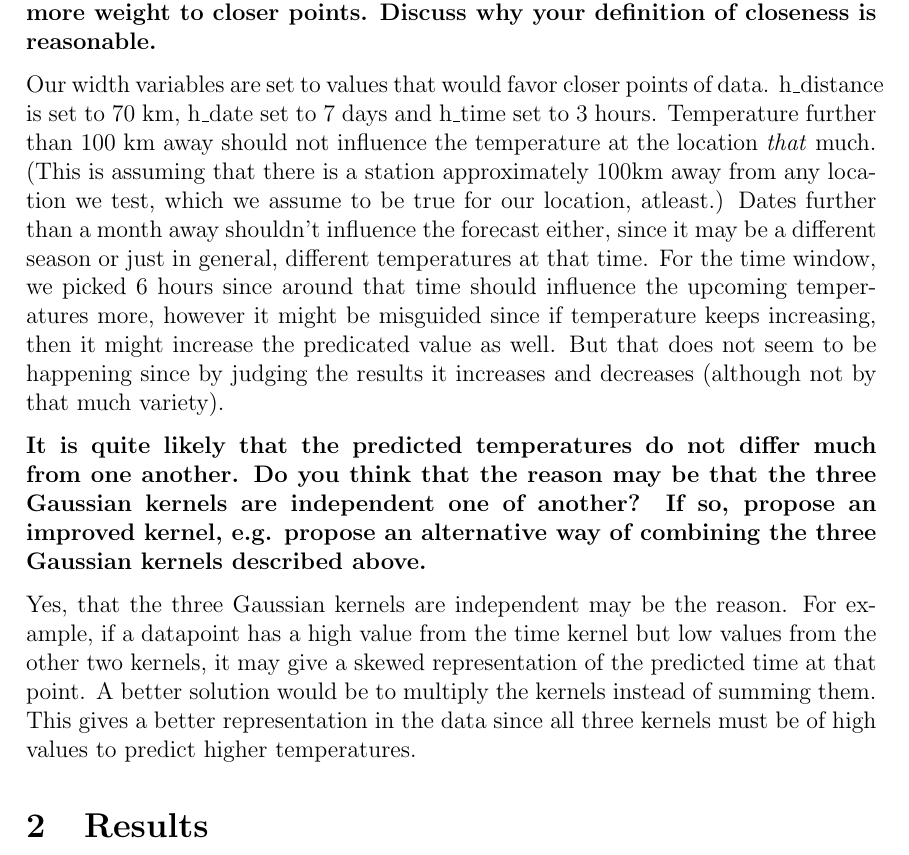
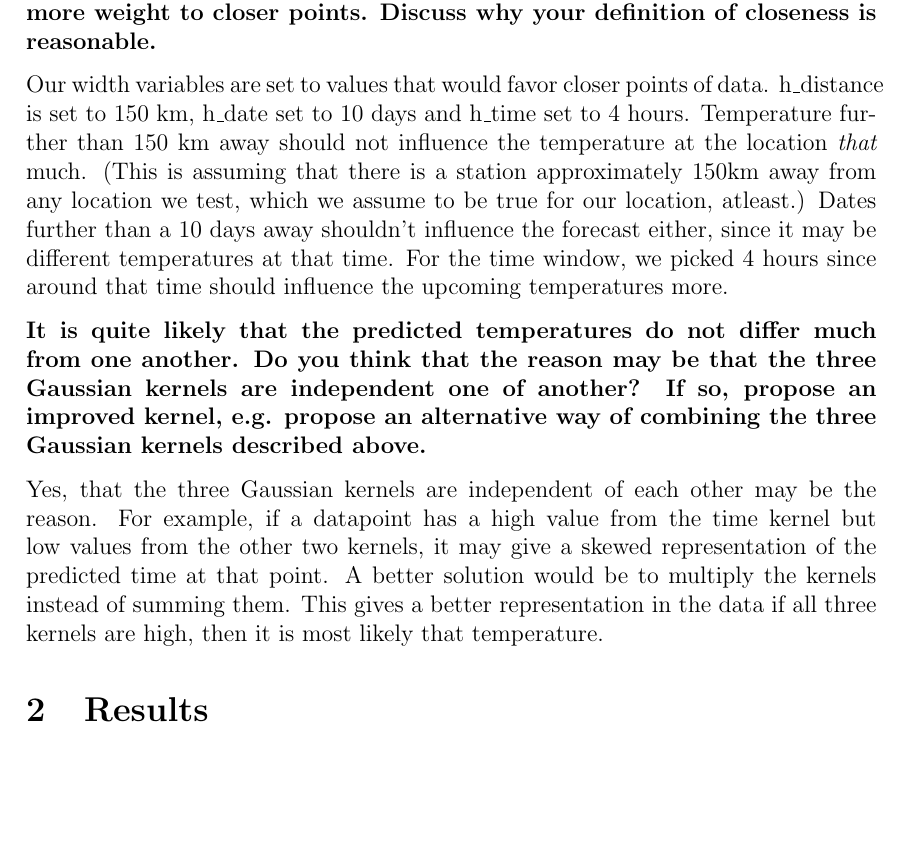
Before and after one commit to HannesTuhkala/tdde31, a LaTeX document (lab3/report_machine_learning_spark.tex): part of page 2 of 3, cut so that both start at the same text, the shorter picture padded with empty space. Compiled offline with pdfLaTeX.

Commit message:
Update report_machine_learning_spark.tex

```diff
--- a/lab3/report_machine_learning_spark.tex
+++ b/lab3/report_machine_learning_spark.tex
@@ -77,24 +77,21 @@
 
 \textbf{Show that your choice for the kernels’ width is sensible, i.e. it gives more weight to closer points. Discuss why your definition of closeness is reasonable.}
 
-Our width variables are set to values that would favor closer points of data. h\_distance is set to 70 km, h\_date set to 7 days and h\_time set to 3 hours.
-Temperature further than 100 km away should not influence the temperature at the location \textit{that} much. (This is assuming that there is a station approximately 100km away from any location we test, which we assume to be true for our location, atleast.)
-Dates further than a month away shouldn't influence the forecast either, since it may be a different season or just in general, different temperatures at that time.
-For the time window, we picked 6 hours since around that time should influence the upcoming temperatures more, however it might be misguided since if temperature keeps increasing, then it might increase the predicated value as well.
-But that does not seem to be happening since by judging the results it increases and decreases (although not by that much variety).
+Our width variables are set to values that would favor closer points of data. h\_distance is set to 150 km, h\_date set to 10 days and h\_time set to 4 hours.
+Temperature further than 150 km away should not influence the temperature at the location \textit{that} much. (This is assuming that there is a station approximately 150km away from any location we test, which we assume to be true for our location, atleast.)
+Dates further than a 10 days away shouldn't influence the forecast either, since it may be different temperatures at that time.
+For the time window, we picked 4 hours since around that time should influence the upcoming temperatures more.
 
 \textbf{It is quite likely that the predicted temperatures do not differ much from one another. Do you think that the reason may be that the three Gaussian kernels are independent one of another? If so, propose an improved kernel, e.g. propose an alternative way of combining the three Gaussian kernels described above.}
 
-Yes, that the three Gaussian kernels are independent may be the reason. For
-example, if a datapoint has a high value from the time kernel but low values
+Yes, that the three Gaussian kernels are independent of each other may be the reason.
+For example, if a datapoint has a high value from the time kernel but low values
 from the other two kernels, it may give a skewed representation of the predicted
 time at that point.
 A better solution would be to multiply the kernels instead
-of summing them. This gives a better representation in the data since all three
-kernels must be of high values to predict higher temperatures.
+of summing them. This gives a better representation in the data if all three kernels are high, then it is most likely that temperature.
 
 \section{Results}
-
 \textbf{Summing the kernels. The data is: Date, Latitude, Longitude, Predicted temperature.}
 
 ('2013-07-24 04:00', 58.4274, 14.826, 4.31) \\
```
